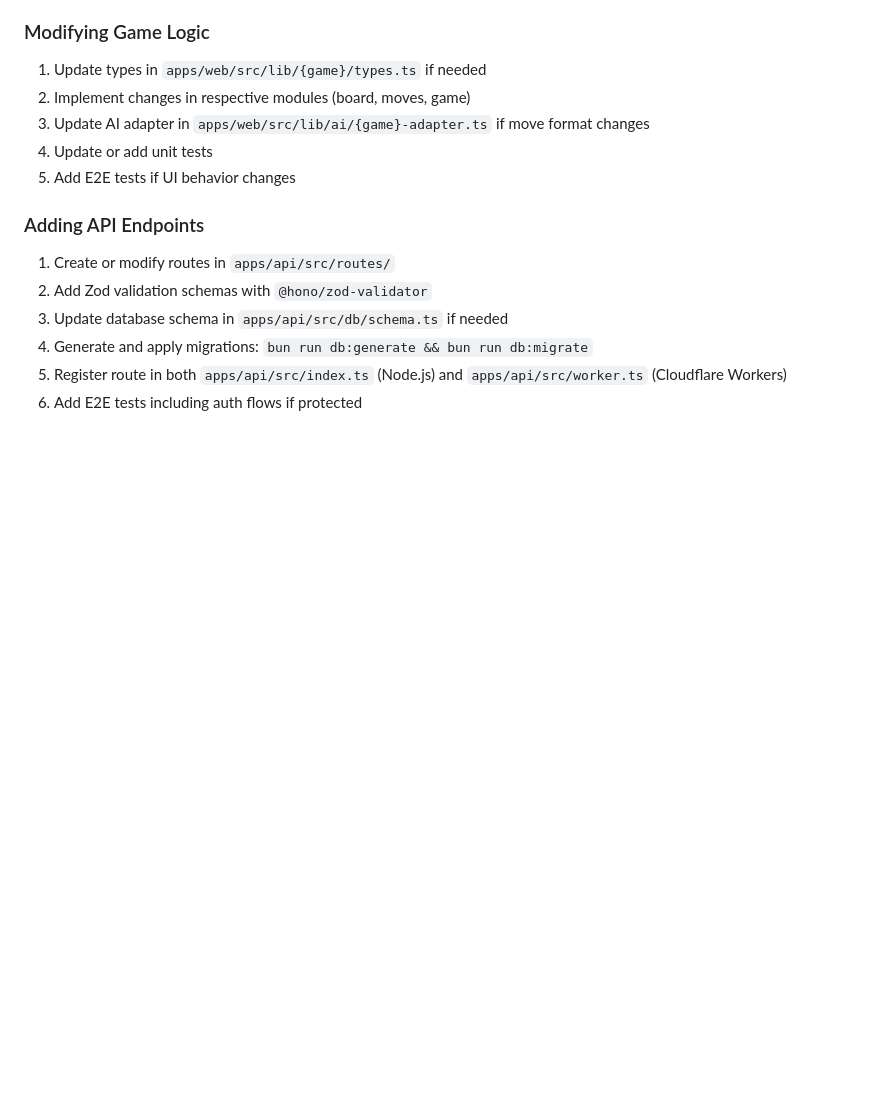
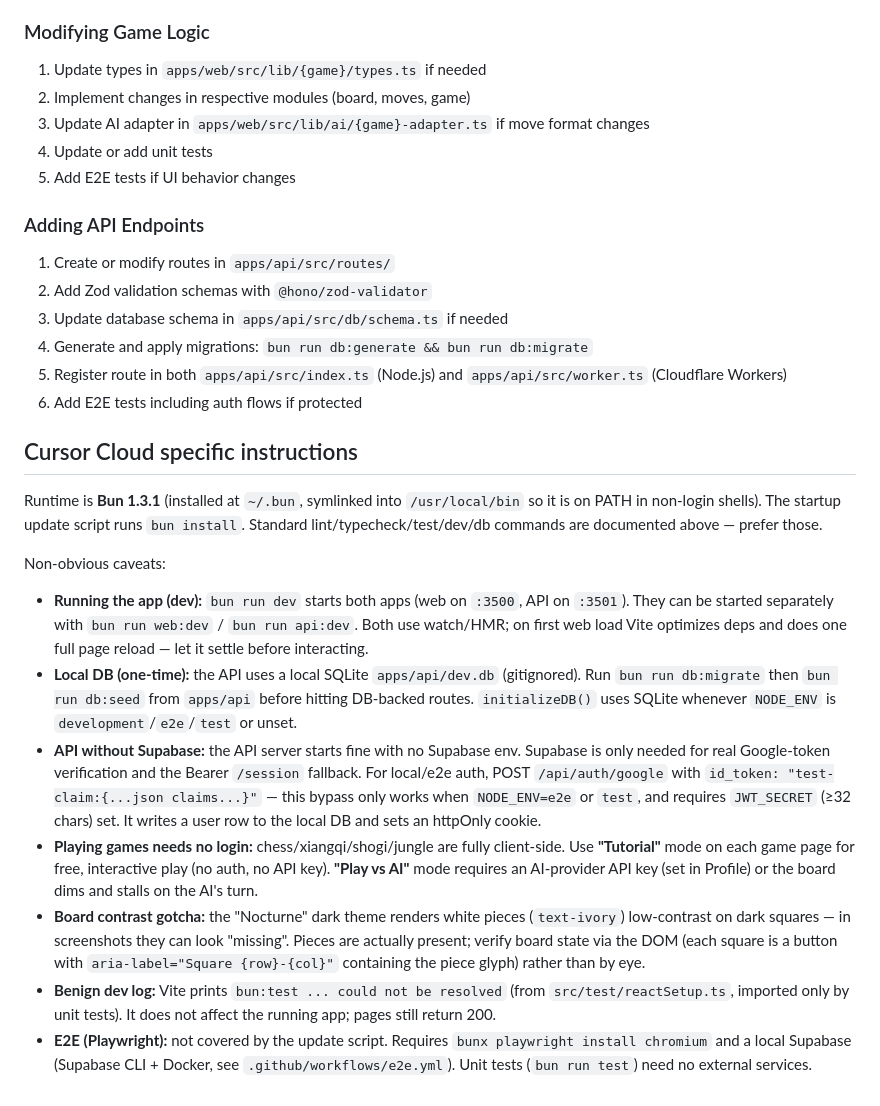
Before and after one commit to cwchanap/procyon, a Markdown page: CLAUDE.md, the part around the change. Rendered like a GitHub page; blank space fills up the shorter version.

Commit message:
docs: add Cursor Cloud setup instructions to AGENTS.md

```diff
--- a/CLAUDE.md
+++ b/CLAUDE.md
@@ -314,3 +314,17 @@ API tests: `apps/api/src/routes/*.test.ts`, `apps/api/src/services/*.test.ts`
 4. Generate and apply migrations: `bun run db:generate && bun run db:migrate`
 5. Register route in both `apps/api/src/index.ts` (Node.js) and `apps/api/src/worker.ts` (Cloudflare Workers)
 6. Add E2E tests including auth flows if protected
+
+## Cursor Cloud specific instructions
+
+Runtime is **Bun 1.3.1** (installed at `~/.bun`, symlinked into `/usr/local/bin` so it is on PATH in non-login shells). The startup update script runs `bun install`. Standard lint/typecheck/test/dev/db commands are documented above — prefer those.
+
+Non-obvious caveats:
+
+- **Running the app (dev):** `bun run dev` starts both apps (web on `:3500`, API on `:3501`). They can be started separately with `bun run web:dev` / `bun run api:dev`. Both use watch/HMR; on first web load Vite optimizes deps and does one full page reload — let it settle before interacting.
+- **Local DB (one-time):** the API uses a local SQLite `apps/api/dev.db` (gitignored). Run `bun run db:migrate` then `bun run db:seed` from `apps/api` before hitting DB-backed routes. `initializeDB()` uses SQLite whenever `NODE_ENV` is `development`/`e2e`/`test` or unset.
+- **API without Supabase:** the API server starts fine with no Supabase env. Supabase is only needed for real Google-token verification and the Bearer `/session` fallback. For local/e2e auth, POST `/api/auth/google` with `id_token: "test-claim:{...json claims...}"` — this bypass only works when `NODE_ENV=e2e` or `test`, and requires `JWT_SECRET` (≥32 chars) set. It writes a user row to the local DB and sets an httpOnly cookie.
+- **Playing games needs no login:** chess/xiangqi/shogi/jungle are fully client-side. Use **"Tutorial"** mode on each game page for free, interactive play (no auth, no API key). **"Play vs AI"** mode requires an AI-provider API key (set in Profile) or the board dims and stalls on the AI's turn.
+- **Board contrast gotcha:** the "Nocturne" dark theme renders white pieces (`text-ivory`) low-contrast on dark squares — in screenshots they can look "missing". Pieces are actually present; verify board state via the DOM (each square is a button with `aria-label="Square {row}-{col}"` containing the piece glyph) rather than by eye.
+- **Benign dev log:** Vite prints `bun:test ... could not be resolved` (from `src/test/reactSetup.ts`, imported only by unit tests). It does not affect the running app; pages still return 200.
+- **E2E (Playwright):** not covered by the update script. Requires `bunx playwright install chromium` and a local Supabase (Supabase CLI + Docker, see `.github/workflows/e2e.yml`). Unit tests (`bun run test`) need no external services.
```
